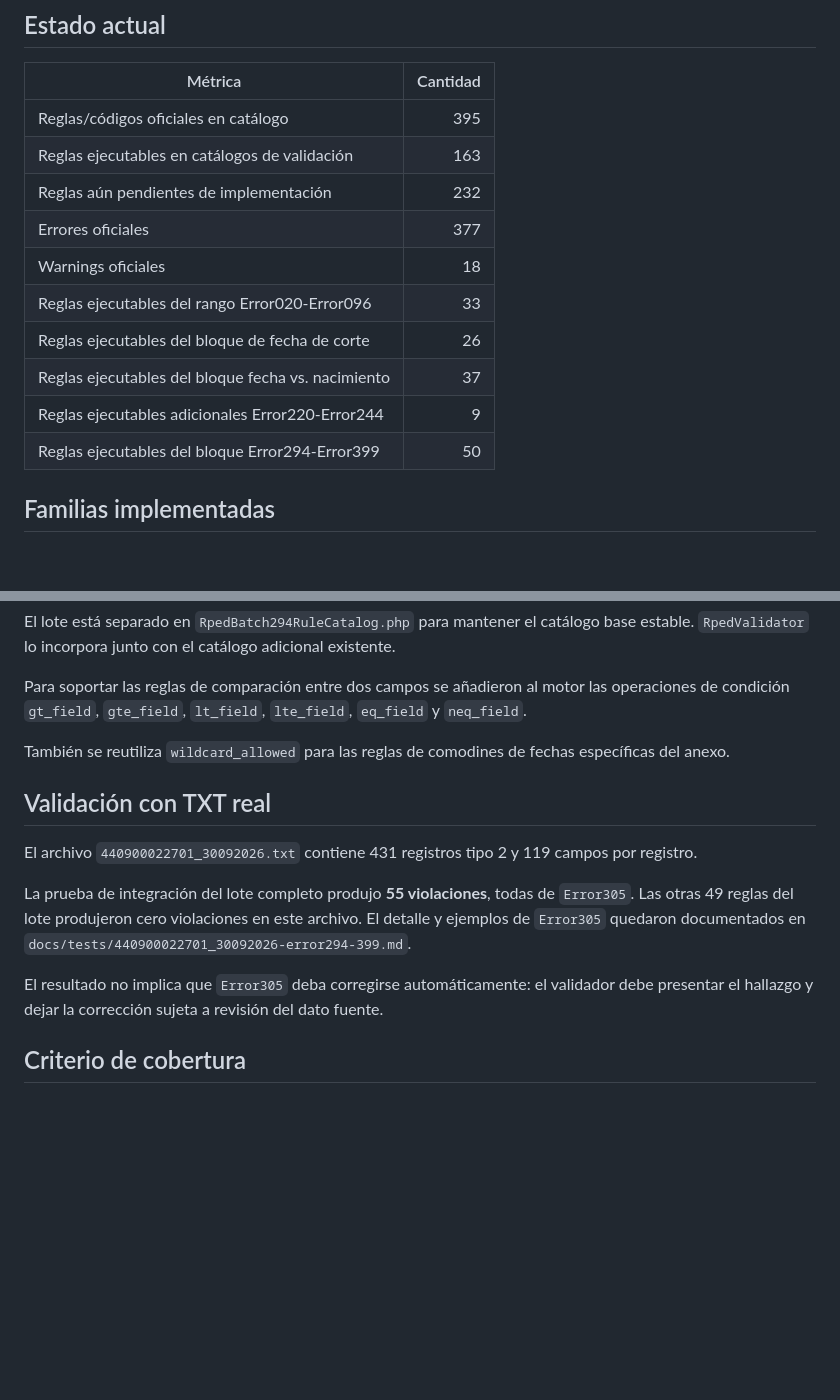
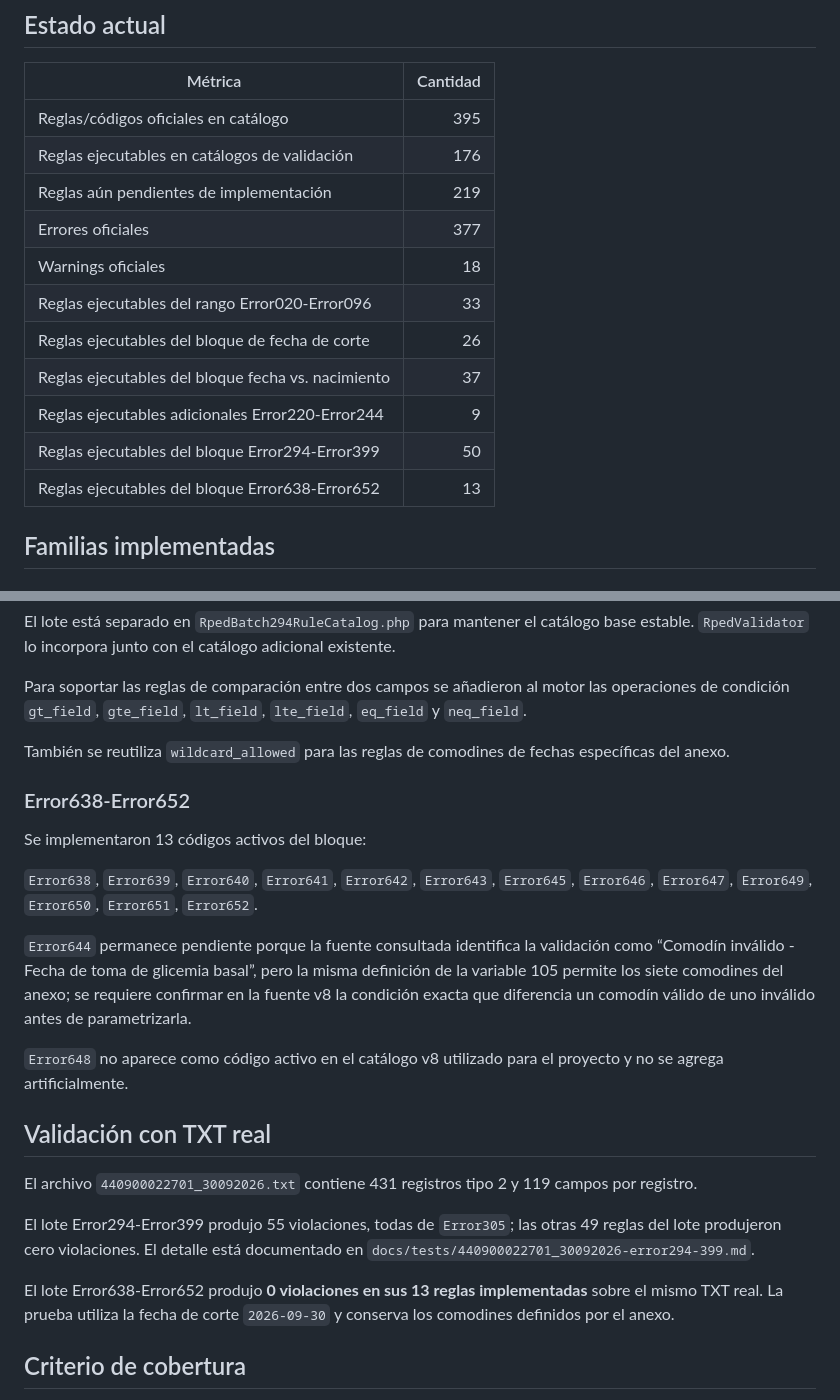
Before and after one commit to fulgencio-09/VALIDADOR-RESOLUCION-202, a Markdown page: docs/rules-coverage.md, 2 parts joined by grey strips. Rendered like a GitHub page; blank space fills up the shorter version.

Commit message:
docs(res202): add Error638-652 coverage

```diff
--- a/docs/rules-coverage.md
+++ b/docs/rules-coverage.md
@@ -7,8 +7,8 @@ Fuente: `Lineamientos-anexo-tecnico-res-202-2021-v8.xlsx`, hoja `Lineamientos RP
 | Métrica | Cantidad |
 |---|---:|
 | Reglas/códigos oficiales en catálogo | 395 |
-| Reglas ejecutables en catálogos de validación | 163 |
-| Reglas aún pendientes de implementación | 232 |
+| Reglas ejecutables en catálogos de validación | 176 |
+| Reglas aún pendientes de implementación | 219 |
 | Errores oficiales | 377 |
 | Warnings oficiales | 18 |
 | Reglas ejecutables del rango Error020-Error096 | 33 |
@@ -16,6 +16,7 @@ Fuente: `Lineamientos-anexo-tecnico-res-202-2021-v8.xlsx`, hoja `Lineamientos RP
 | Reglas ejecutables del bloque fecha vs. nacimiento | 37 |
 | Reglas ejecutables adicionales Error220-Error244 | 9 |
 | Reglas ejecutables del bloque Error294-Error399 | 50 |
+| Reglas ejecutables del bloque Error638-Error652 | 13 |
 
 ## Familias implementadas
 
@@ -63,13 +64,23 @@ Para soportar las reglas de comparación entre dos campos se añadieron al motor
 
 También se reutiliza `wildcard_allowed` para las reglas de comodines de fechas específicas del anexo.
 
+### Error638-Error652
+
+Se implementaron 13 códigos activos del bloque:
+
+`Error638`, `Error639`, `Error640`, `Error641`, `Error642`, `Error643`, `Error645`, `Error646`, `Error647`, `Error649`, `Error650`, `Error651`, `Error652`.
+
+`Error644` permanece pendiente porque la fuente consultada identifica la validación como “Comodín inválido - Fecha de toma de glicemia basal”, pero la misma definición de la variable 105 permite los siete comodines del anexo; se requiere confirmar en la fuente v8 la condición exacta que diferencia un comodín válido de uno inválido antes de parametrizarla.
+
+`Error648` no aparece como código activo en el catálogo v8 utilizado para el proyecto y no se agrega artificialmente.
+
 ## Validación con TXT real
 
 El archivo `440900022701_30092026.txt` contiene 431 registros tipo 2 y 119 campos por registro.
 
-La prueba de integración del lote completo produjo **55 violaciones**, todas de `Error305`. Las otras 49 reglas del lote produjeron cero violaciones en este archivo. El detalle y ejemplos de `Error305` quedaron documentados en `docs/tests/440900022701_30092026-error294-399.md`.
+El lote Error294-Error399 produjo 55 violaciones, todas de `Error305`; las otras 49 reglas del lote produjeron cero violaciones. El detalle está documentado en `docs/tests/440900022701_30092026-error294-399.md`.
 
-El resultado no implica que `Error305` deba corregirse automáticamente: el validador debe presentar el hallazgo y dejar la corrección sujeta a revisión del dato fuente.
+El lote Error638-Error652 produjo **0 violaciones en sus 13 reglas implementadas** sobre el mismo TXT real. La prueba utiliza la fecha de corte `2026-09-30` y conserva los comodines definidos por el anexo.
 
 ## Criterio de cobertura
 
```
